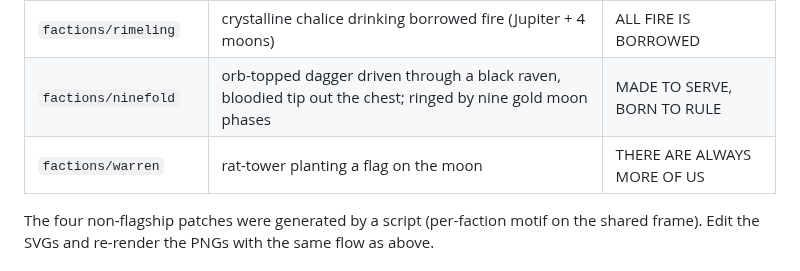
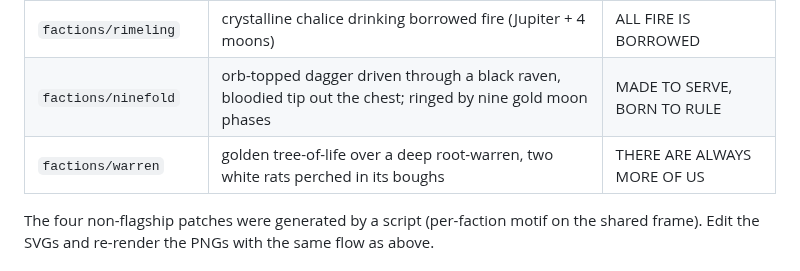
Before and after one commit to RubenTipparach/rts-99-jam, a Markdown page: assets/branding/README.md, the part around the change. GitHub-like rendering.

Commit message:
Redesign Warren faction emblem as a tree-of-life with perched rats
Replace the rat-tower-on-the-moon motif with a golden tree-of-life: an
asymmetric canopy, two white rats perched facing each other in the
boughs, a clear ground line at the bottom quarter of the disc, and a
winding root-warren diving below it (clipped to the frame). Keeps
Warren's green faction palette and motto. Re-renders the 1024 PNG and
updates the branding README motif description.

```diff
--- a/assets/branding/README.md
+++ b/assets/branding/README.md
@@ -41,7 +41,7 @@ distinct central motif, palette, and motto on the shared gold-ringed disc.
 | `factions/hollowmen` | rim-lit mech torso, a station firing into its heart | WE MAKE OUR OWN POWER |
 | `factions/rimeling` | crystalline chalice drinking borrowed fire (Jupiter + 4 moons) | ALL FIRE IS BORROWED |
 | `factions/ninefold` | orb-topped dagger driven through a black raven, bloodied tip out the chest; ringed by nine gold moon phases | MADE TO SERVE, BORN TO RULE |
-| `factions/warren` | rat-tower planting a flag on the moon | THERE ARE ALWAYS MORE OF US |
+| `factions/warren` | golden tree-of-life over a deep root-warren, two white rats perched in its boughs | THERE ARE ALWAYS MORE OF US |
 
 The four non-flagship patches were generated by a script (per-faction motif on
 the shared frame). Edit the SVGs and re-render the PNGs with the same flow as
```
Also changed, not shown: assets/branding/factions/warren.png, 1 other file.
